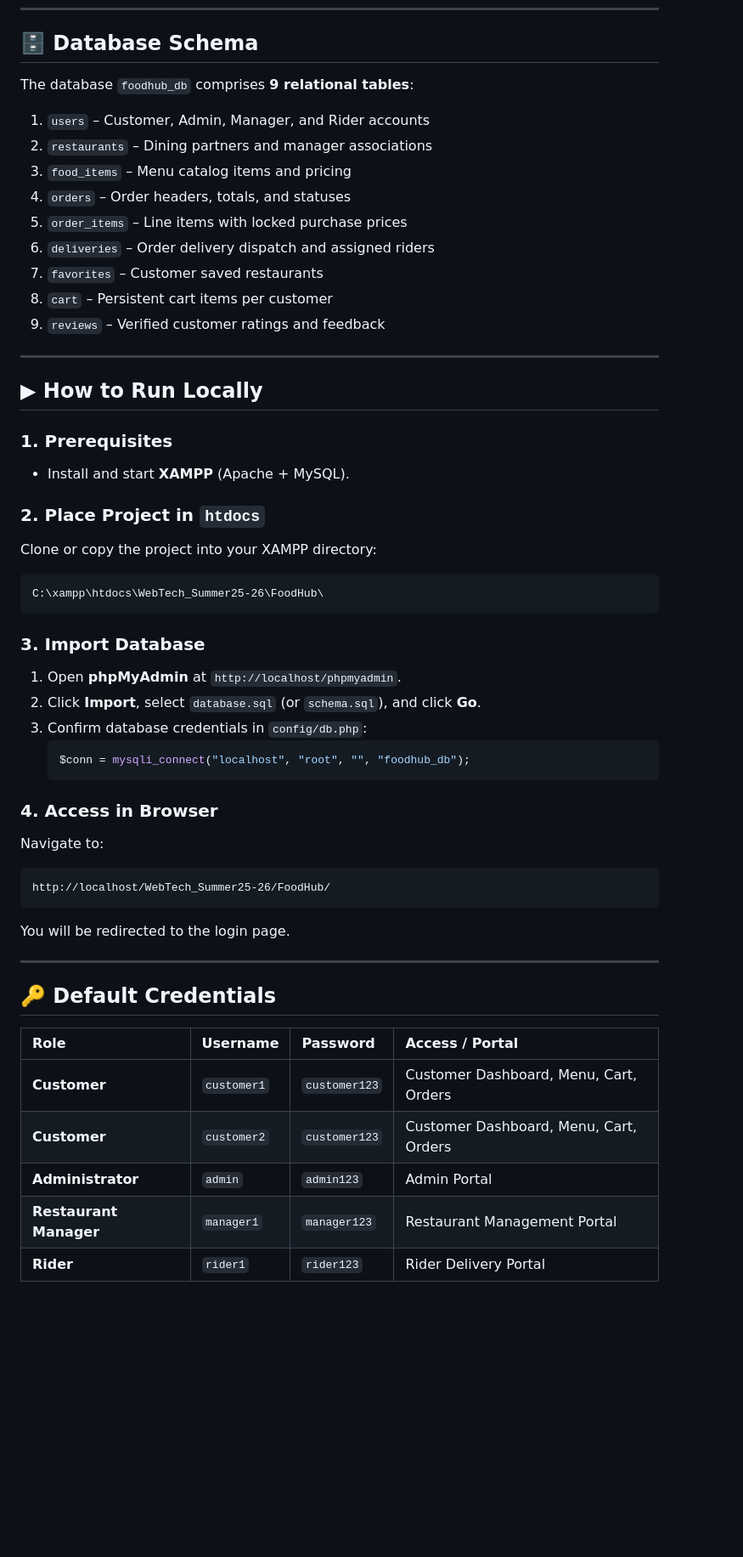
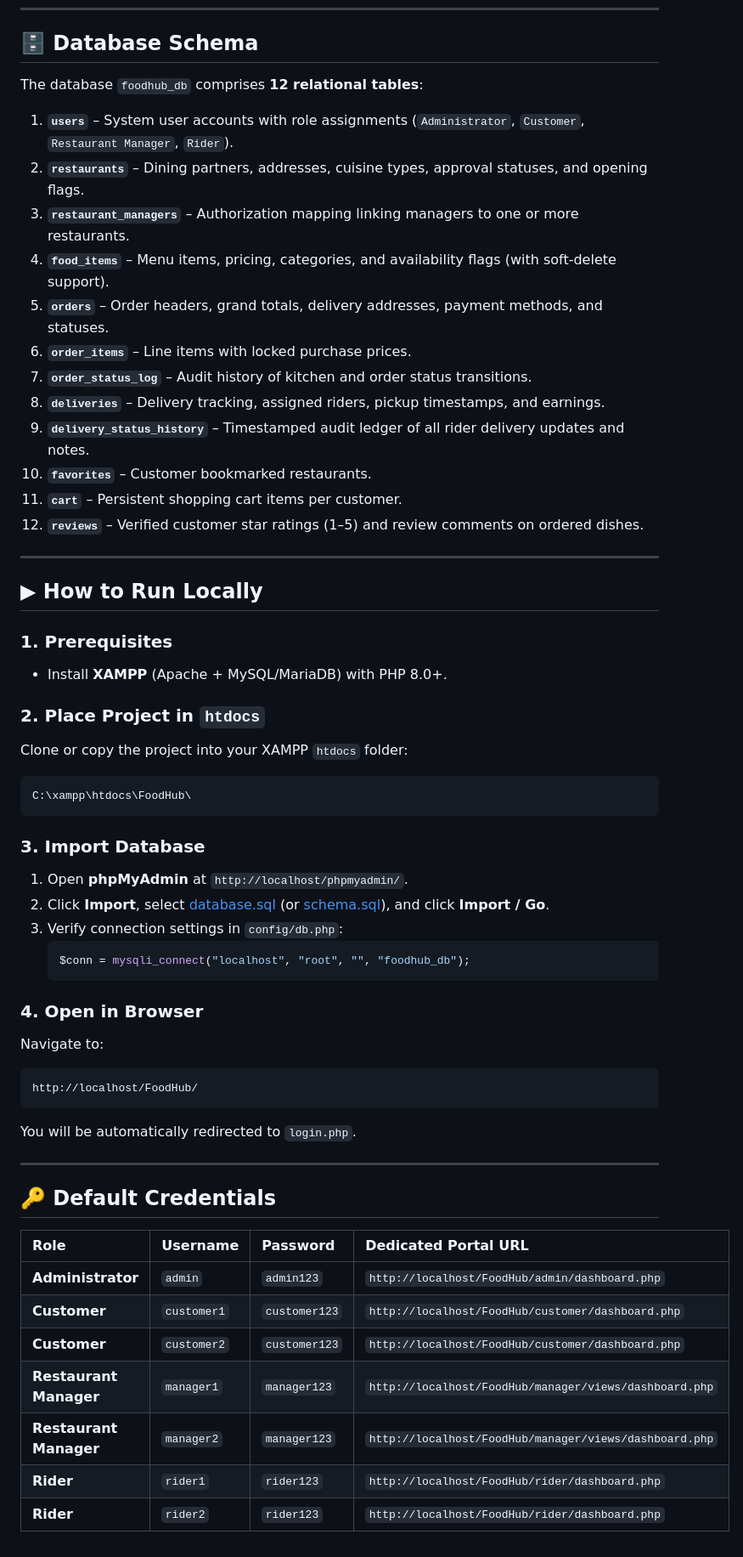
Before and after one commit to Jisan179/FoodHub, a Markdown page: README.md, the part around one of its changes. Shown at 85% size. GitHub-like rendering; blank space fills up the shorter version.

````diff
--- a/README.md
+++ b/README.md
@@ -68,54 +118,59 @@ FoodHub/
 
 ## 🗄 Database Schema
 
-The database `foodhub_db` comprises **9 relational tables**:
+The database `foodhub_db` comprises **12 relational tables**:
 
-1. `users` – Customer, Admin, Manager, and Rider accounts
-2. `restaurants` – Dining partners and manager associations
-3. `food_items` – Menu catalog items and pricing
-4. `orders` – Order headers, totals, and statuses
-5. `order_items` – Line items with locked purchase prices
-6. `deliveries` – Order delivery dispatch and assigned riders
-7. `favorites` – Customer saved restaurants
-8. `cart` – Persistent cart items per customer
-9. `reviews` – Verified customer ratings and feedback
+1. **`users`** – System user accounts with role assignments (`Administrator`, `Customer`, `Restaurant Manager`, `Rider`).
+2. **`restaurants`** – Dining partners, addresses, cuisine types, approval statuses, and opening flags.
+3. **`restaurant_managers`** – Authorization mapping linking managers to one or more restaurants.
+4. **`food_items`** – Menu items, pricing, categories, and availability flags (with soft-delete support).
+5. **`orders`** – Order headers, grand totals, delivery addresses, payment methods, and statuses.
+6. **`order_items`** – Line items with locked purchase prices.
+7. **`order_status_log`** – Audit history of kitchen and order status transitions.
+8. **`deliveries`** – Delivery tracking, assigned riders, pickup timestamps, and earnings.
+9. **`delivery_status_history`** – Timestamped audit ledger of all rider delivery updates and notes.
+10. **`favorites`** – Customer bookmarked restaurants.
+11. **`cart`** – Persistent shopping cart items per customer.
+12. **`reviews`** – Verified customer star ratings (1–5) and review comments on ordered dishes.
 
 ---
 
 ## ▶ How to Run Locally
 
 ### 1. Prerequisites
-- Install and start **XAMPP** (Apache + MySQL).
+- Install **XAMPP** (Apache + MySQL/MariaDB) with PHP 8.0+.
 
 ### 2. Place Project in `htdocs`
-Clone or copy the project into your XAMPP directory:
+Clone or copy the project into your XAMPP `htdocs` folder:
 ```
-C:\xampp\htdocs\WebTech_Summer25-26\FoodHub\
+C:\xampp\htdocs\FoodHub\
 ```
 
 ### 3. Import Database
-1. Open **phpMyAdmin** at `http://localhost/phpmyadmin`.
-2. Click **Import**, select `database.sql` (or `schema.sql`), and click **Go**.
-3. Confirm database credentials in `config/db.php`:
+1. Open **phpMyAdmin** at `http://localhost/phpmyadmin/`.
+2. Click **Import**, select [database.sql](file:///c:/xampp/htdocs/FoodHub/database.sql) (or [schema.sql](file:///c:/xampp/htdocs/FoodHub/schema.sql)), and click **Import / Go**.
+3. Verify connection settings in `config/db.php`:
    ```php
    $conn = mysqli_connect("localhost", "root", "", "foodhub_db");
    ```
 
-### 4. Access in Browser
+### 4. Open in Browser
 Navigate to:
 ```
-http://localhost/WebTech_Summer25-26/FoodHub/
+http://localhost/FoodHub/
 ```
-You will be redirected to the login page.
+You will be automatically redirected to `login.php`.
 
 ---
 
 ## 🔑 Default Credentials
 
-| Role | Username | Password | Access / Portal |
-|:---|:---|:---|:---|
-| **Customer** | `customer1` | `customer123` | Customer Dashboard, Menu, Cart, Orders |
-| **Customer** | `customer2` | `customer123` | Customer Dashboard, Menu, Cart, Orders |
-| **Administrator** | `admin` | `admin123` | Admin Portal |
-| **Restaurant Manager** | `manager1` | `manager123` | Restaurant Management Portal |
-| **Rider** | `rider1` | `rider123` | Rider Delivery Portal |
+| Role | Username | Password | Dedicated Portal URL |
+| :--- | :--- | :--- | :--- |
+| **Administrator** | `admin` | `admin123` | `http://localhost/FoodHub/admin/dashboard.php` |
+| **Customer** | `customer1` | `customer123` | `http://localhost/FoodHub/customer/dashboard.php` |
+| **Customer** | `customer2` | `customer123` | `http://localhost/FoodHub/customer/dashboard.php` |
+| **Restaurant Manager** | `manager1` | `manager123` | `http://localhost/FoodHub/manager/views/dashboard.php` |
+| **Restaurant Manager** | `manager2` | `manager123` | `http://localhost/FoodHub/manager/views/dashboard.php` |
+| **Rider** | `rider1` | `rider123` | `http://localhost/FoodHub/rider/dashboard.php` |
+| **Rider** | `rider2` | `rider123` | `http://localhost/FoodHub/rider/dashboard.php` |
````
Also changed, not shown: other parts of README.md (+92 -42 lines).
